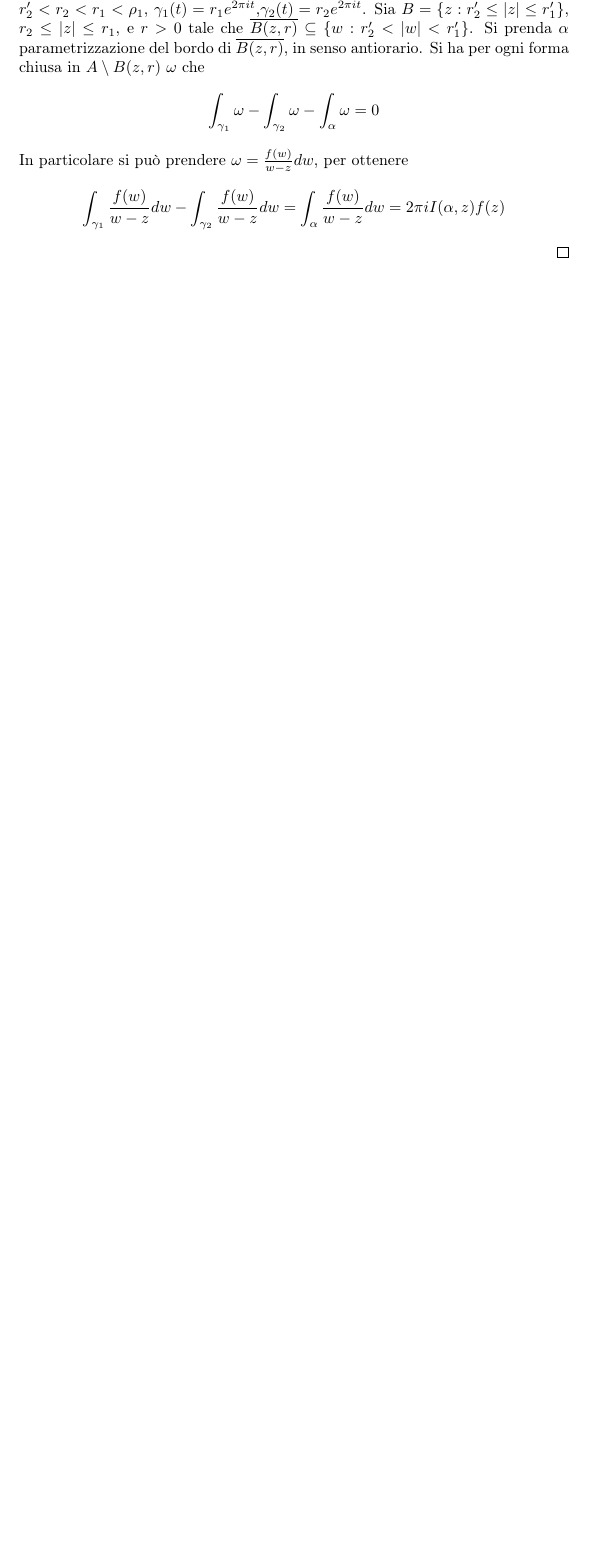
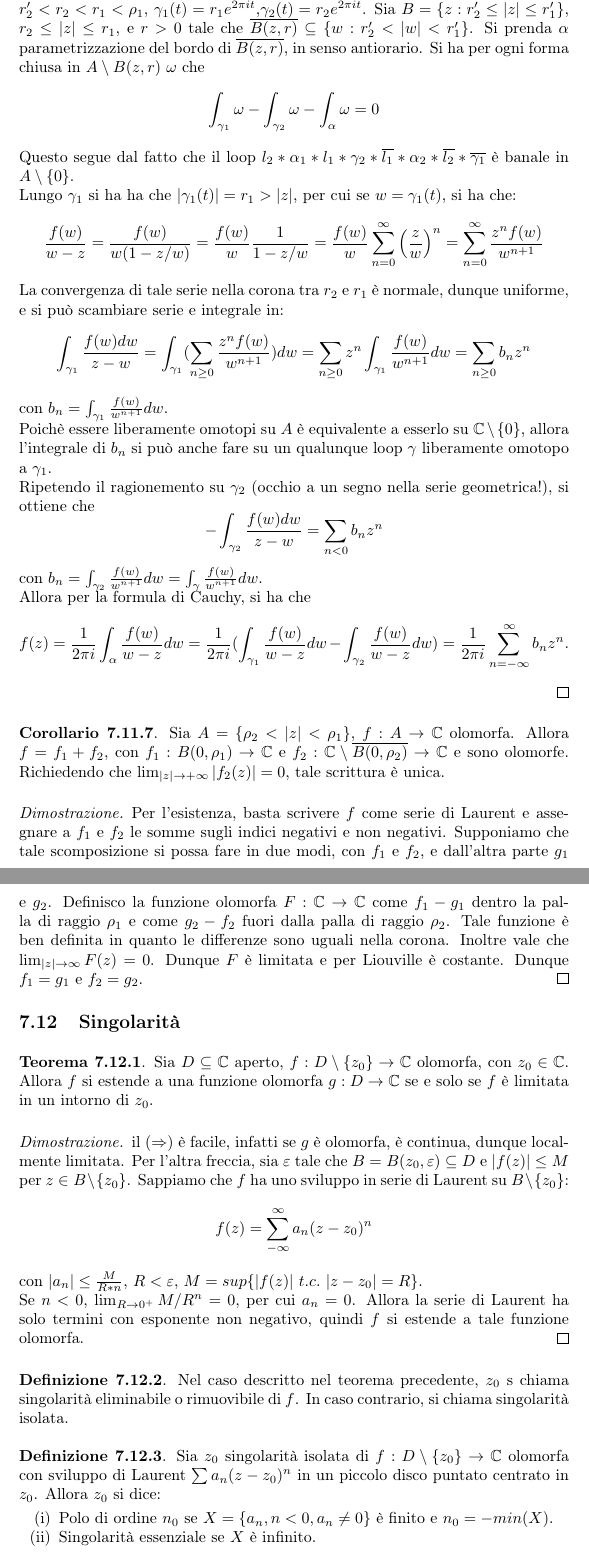
Before and after one commit to Marcov999/Appunti, a LaTeX document (Geometria2/main.tex, which reads Geometria2/secs/laurent.tex, Geometria2/secs/singolarita.tex): part of page 134 of 134 before the commit and two parts of pages 134 and 135 of 135 after it, the two joined at a grey line, cut so that both start at the same text, the shorter picture padded with empty space. Compiled offline with pdfLaTeX.

Commit message:
lezione 22/4

```diff
--- a/Geometria2/main.tex
+++ b/Geometria2/main.tex
@@ -156,4 +156,8 @@
 
 \subsection{Serie di Laurent}
 \input{secs/laurent.tex}
+
+\subsection{Singolarit\`a}
+\input{secs/singolarita.tex}
+
 \end{document}
--- a/Geometria2/secs/laurent.tex
+++ b/Geometria2/secs/laurent.tex
@@ -69,11 +69,66 @@ converge assolutamente per $|z|>\rho_2$.
     \[
         \int_{\gamma_1}\omega-\int_{\gamma_2}\omega-\int_{\alpha}\omega=0
     \]
-    In particolare si pu\`o prendere $\omega = \frac{f(w)}{w-z}dw$, per ottenere
+    Questo segue dal fatto che il loop $l_2 * \alpha_1 * l_1 * \gamma_2 *
+    \overline{l_1} * \alpha_2 * \overline{l_2} * \overline{\gamma_1}$ \`e banale
+    in $A\setminus\{0\}$.
+
+    Lungo $\gamma_1$ si ha ha che $|\gamma_1(t)| = r_1 > |z|$, per cui se $w =
+    \gamma_1(t)$, si ha che:
     \[
-        \int_{\gamma_1}\frac{f(w)}{w-z}dw - \int_{\gamma_2}\frac{f(w)}{w-z}dw =
-        \int_{\alpha}\frac{f(w)}{w-z}dw = 2\pi i I(\alpha,z) f(z)
+        \frac{f(w)}{w-z} = \frac{f(w)}{w(1-z/w)} = \frac{f(w)}{w}\frac{1}{1-z/w}
+        = \frac{f(w)}{w} \sum_{n=0}^\infty \left(\frac{z}{w}\right)^n =
+        \sum_{n=0}^\infty \frac{z^nf(w)}{w^{n+1}}
     \]
 
+    La convergenza di tale serie nella corona tra $r_2$ e $r_1$ \`e normale,
+    dunque uniforme, e si pu\`o scambiare serie e integrale in:
+    \[
+        \int_{\gamma_1} \frac{f(w)dw}{z-w} =
+        \int_{\gamma_1} (\sum_{n\geq 0}\frac{z^nf(w)}{w^{n+1}})dw =
+        \sum_{n\geq 0}z^n\int_{\gamma_1} \frac{f(w)}{w^{n+1}}dw =
+        \sum_{n\geq 0}b_n z^n
+    \]
+    con $b_n=\int_{\gamma_1} \frac{f(w)}{w^{n+1}}dw$.
 
+    Poich\`e essere liberamente omotopi su $A$ \`e equivalente a esserlo su
+    $\mathbb{C}\setminus\{0\}$, allora l'integrale di $b_n$ si pu\`o anche fare
+    su un qualunque loop $\gamma$ liberamente omotopo a $\gamma_1$.
+
+    Ripetendo il ragionemento su $\gamma_2$ (occhio a un segno nella serie
+    geometrica!), si ottiene che
+    \[
+        -\int_{\gamma_2} \frac{f(w)dw}{z-w} =
+        \sum_{n< 0}b_n z^n
+    \]
+    con $b_n =\int_{\gamma_2} \frac{f(w)}{w^{n+1}}dw = \int_\gamma
+    \frac{f(w)}{w^{n+1}}dw$.
+
+    Allora per la  formula di Cauchy, si ha che
+    \[
+        f(z) = \frac{1}{2\pi i} \int_\alpha \frac{f(w)}{w-z} dw =
+        \frac{1}{2\pi i}( \int_{\gamma_1} \frac{f(w)}{w-z} dw -
+        \int_{\gamma_2} \frac{f(w)}{w-z} dw) = \frac{1}{2\pi i}
+        \sum_{n=-\infty}^\infty b_n z^n.
+    \]
 \end{proof}
+
+\begin{cor}
+    Sia $A = \{\rho_2<|z|<\rho_1\}$, $f:A\rightarrow \mathbb{C}$ olomorfa.
+    Allora $f = f_1 + f_2$, con $f_1:B(0,\rho_1)\rightarrow\mathbb{C}$ e $f_2:
+    \mathbb{C}\setminus \overline{B(0,\rho_2)}\rightarrow\mathbb{C}$ e sono
+    olomorfe. Richiedendo che $\lim_{|z|\rightarrow +\infty} |f_2(z)| = 0$,
+    tale scrittura \`e unica.
+\end{cor}
+\begin{proof}
+    Per l'esistenza, basta scrivere $f$ come serie di Laurent e assegnare a
+    $f_1$ e $f_2$ le somme sugli indici negativi e non negativi.
+    Supponiamo che tale scomposizione si possa fare in due modi, con $f_1$ e
+    $f_2$, e dall'altra parte $g_1$ e $g_2$.
+    Definisco la funzione olomorfa $F:\mathbb{C}\rightarrow\mathbb{C}$ come
+    $f_1-g_1$ dentro la palla di raggio $\rho_1$ e come $g_2-f_2$ fuori dalla
+    palla di raggio $\rho_2$. Tale funzione \`e ben definita in quanto le
+    differenze sono uguali nella corona. Inoltre vale che $\lim_{|z|\rightarrow
+    \infty} F(z) = 0$. Dunque $F$ \`e limitata e per Liouville \`e costante.
+    Dunque $f_1=g_1$ e $f_2 = g_2$.
+\end{proof}
--- /dev/null
+++ b/Geometria2/secs/singolarita.tex
@@ -0,0 +1,40 @@
+\newcommand{\C}{\mathbb{C}}
+\begin{thm}
+    Sia $D\subseteq\C$ aperto, $f:D\setminus\{z_0\}\rightarrow\C$ olomorfa, con
+    $z_0\in\C$. Allora $f$ si estende a una funzione olomorfa $g:D\rightarrow\C$
+    se e solo se $f$ \`e limitata in un intorno di $z_0$.
+\end{thm}
+\begin{proof}
+    il $(\Rightarrow)$ \`e facile, infatti se $g$ \`e olomorfa, \`e continua,
+    dunque localmente limitata. Per l'altra freccia, sia $\epsilon$ tale che
+    $B = B(z_0,\epsilon)\subseteq D$ e $|f(z)|\leq M$ per $z\in B\setminus
+    \{z_0\}$. Sappiamo che $f$ ha uno sviluppo in serie di Laurent su
+    $B\setminus \{z_0\}$:
+    \[
+        f(z) = \sum_{-\infty}^\infty a_n (z-z_0)^n
+    \]
+    con $|a_n|\leq\frac{M}{R*n}$, $R<\epsilon$, $M=sup\{|f(z)|\ t.c.\
+    |z-z_0|=R\}$.
+
+    Se $n<0$, $\lim_{R\rightarrow 0^+} M/R^n = 0$, per cui $a_n = 0$. Allora la
+    serie di Laurent ha solo termini con esponente non negativo, quindi $f$ si
+    estende a tale funzione olomorfa.
+\end{proof}
+
+\begin{defn}
+    Nel caso descritto nel teorema precedente, $z_0$ s chiama singolarit\`a
+    eliminabile o rimuovibile di $f$. In caso contrario, si chiama singolarit\`a
+    isolata.
+\end{defn}
+
+\begin{defn}
+    Sia $z_0$ singolarit\`a isolata di $f:D\setminus\{z_0\}\rightarrow\C$
+    olomorfa con sviluppo di Laurent $\sum a_n (z-z_0)^n$ in un piccolo disco
+    puntato centrato in $z_0$. Allora $z_0$ si dice:
+    \begin{nlist}
+        \item
+            Polo di ordine $n_0$ se $X=\{a_n, n<0, a_n\neq 0\}$ \`e finito e
+            $n_0 = -min(X)$.
+        \item
+            Singolarit\`a essenziale se $X$ \`e infinito.
+    \end{nlist}
```
Also changed, not shown: Geometria2/Geometria2.pdf, Geometria2/secs/singolarita.tex (14 more changed lines).
